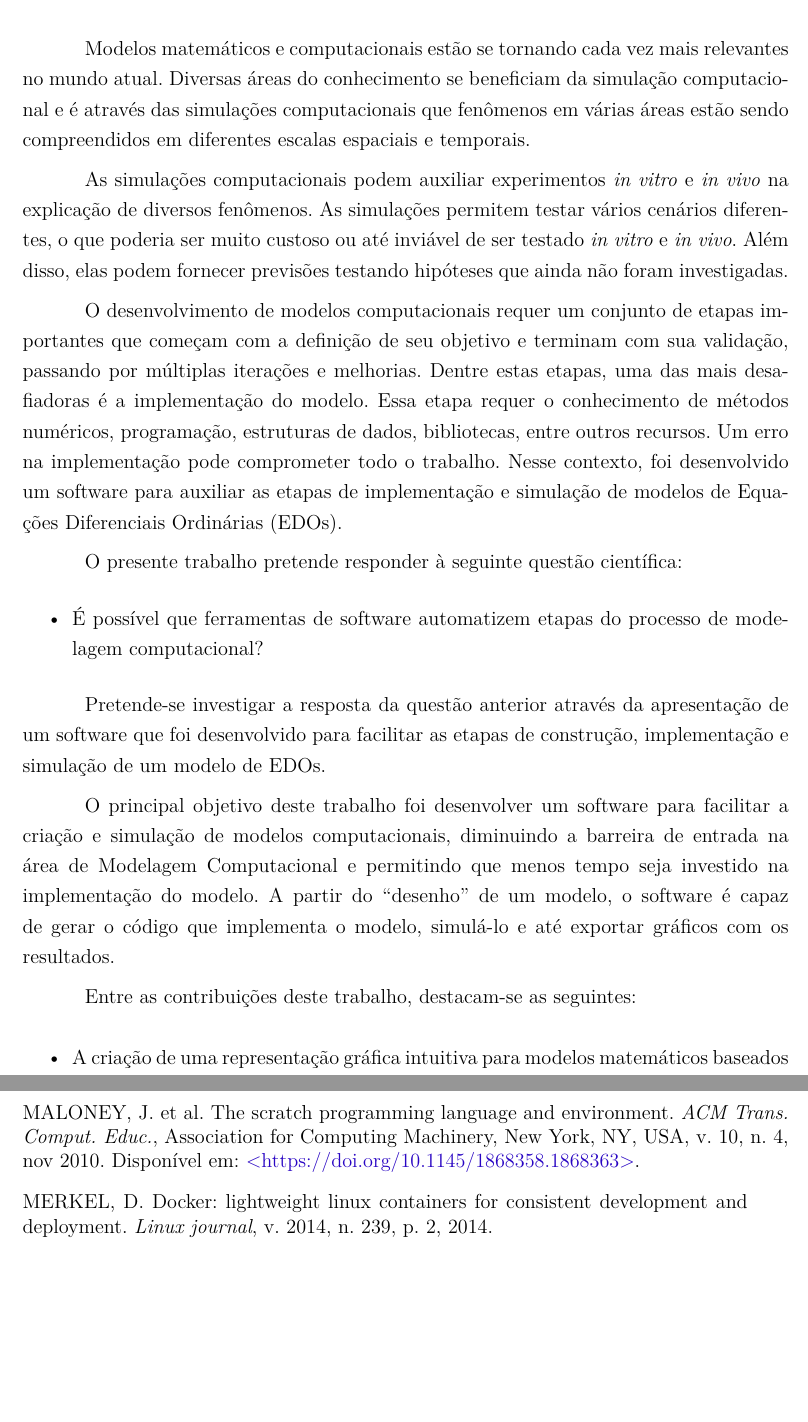
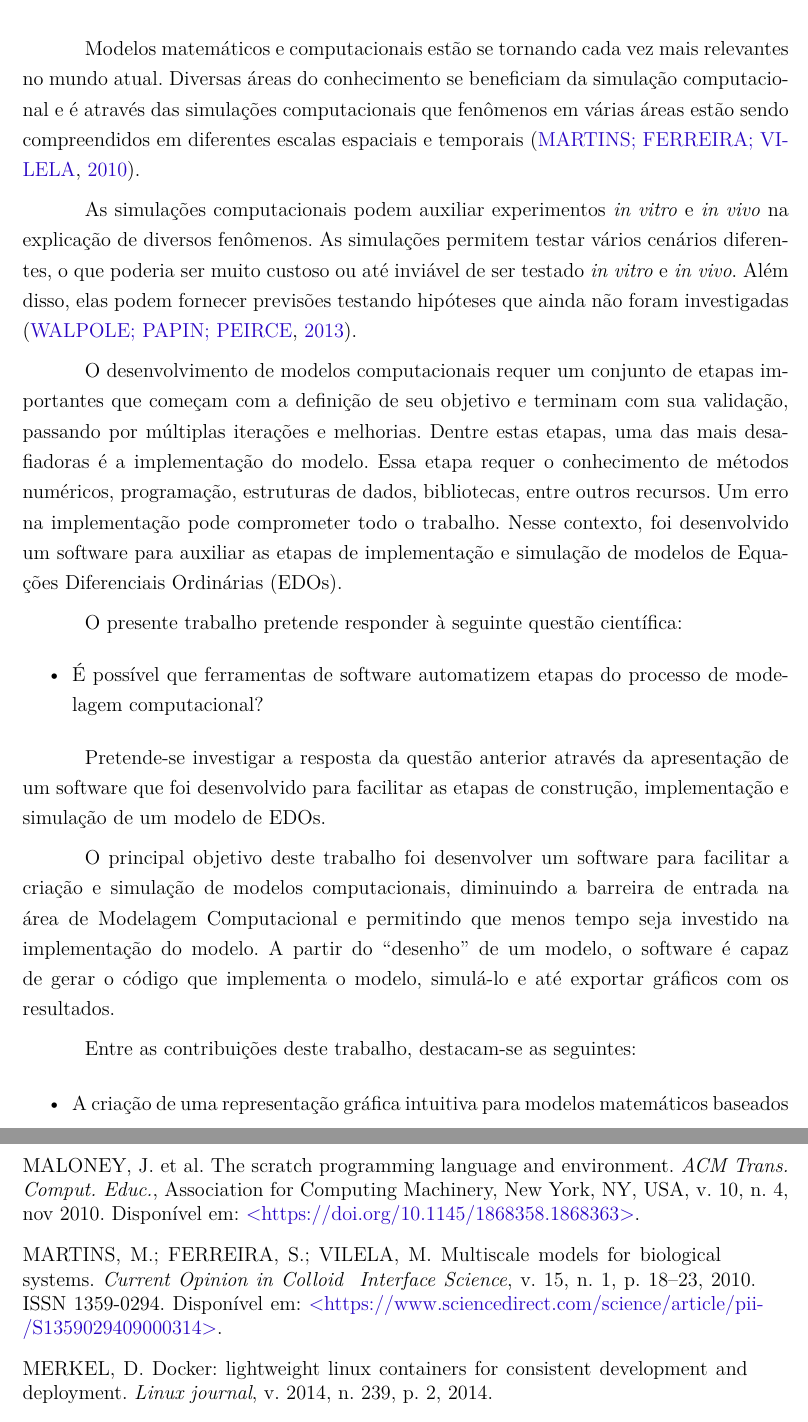
Before and after one commit to Syndelis/dissertacao-mestrado, a LaTeX thesis (ufsj-abntex2.tex): two parts of pages 13 and 61 of 71 before the commit and two parts of pages 13 and 61 of 72 after it, joined at a grey line, cut so that both start at the same text, the shorter picture padded with empty space. Compiled offline with pdfLaTeX.

Commit message:
Descomentei as citacoes na introducao. O arquivo de bibliografia foi atualizado corretamente em um commit anterior

```diff
--- a/ufsj-abntex2.tex
+++ b/ufsj-abntex2.tex
@@ -383,9 +383,9 @@
 
 \chapter{Introdução}
 
-Modelos matemáticos e computacionais estão se tornando cada vez mais relevantes no mundo atual. Diversas áreas do conhecimento se beneficiam da simulação computacional e é através das simulações computacionais que fenômenos em várias áreas estão sendo compreendidos em diferentes escalas espaciais e temporais. % \cite{MARTINS201018}.
+Modelos matemáticos e computacionais estão se tornando cada vez mais relevantes no mundo atual. Diversas áreas do conhecimento se beneficiam da simulação computacional e é através das simulações computacionais que fenômenos em várias áreas estão sendo compreendidos em diferentes escalas espaciais e temporais \cite{MARTINS201018}.
 
-As simulações computacionais podem auxiliar experimentos \textit{in vitro} e \textit{in vivo} na explicação de diversos fenômenos. As simulações permitem testar vários cenários diferentes, o que poderia ser muito custoso ou até inviável de ser testado \textit{in vitro} e \textit{in vivo}. Além disso, elas podem fornecer previsões testando hipóteses que ainda não foram investigadas. % \cite{Walpole2013MultiscaleCM}.
+As simulações computacionais podem auxiliar experimentos \textit{in vitro} e \textit{in vivo} na explicação de diversos fenômenos. As simulações permitem testar vários cenários diferentes, o que poderia ser muito custoso ou até inviável de ser testado \textit{in vitro} e \textit{in vivo}. Além disso, elas podem fornecer previsões testando hipóteses que ainda não foram investigadas \cite{Walpole2013MultiscaleCM}.
 
 O desenvolvimento de modelos computacionais requer um conjunto de etapas importantes que começam com a definição de seu objetivo e terminam com sua validação, passando por múltiplas iterações e melhorias. Dentre estas etapas, uma das mais desafiadoras é a implementação do modelo. Essa etapa requer o conhecimento de métodos numéricos, programação, estruturas de dados, bibliotecas, entre outros recursos. Um erro na implementação pode comprometer todo o trabalho. Nesse contexto, foi desenvolvido um software para auxiliar as etapas de implementação e simulação de modelos de
 Equações Diferenciais Ordinárias (EDOs).
```
